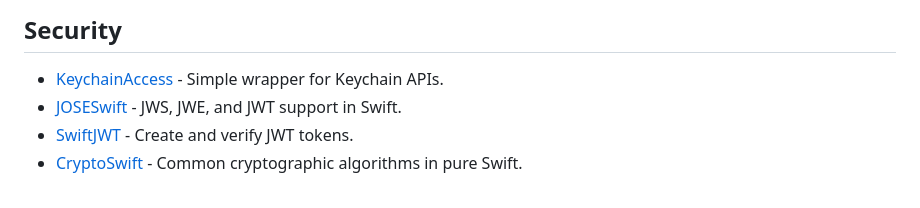
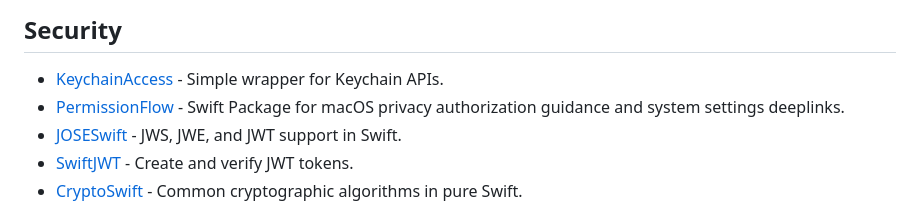
Before and after one commit to jaywcjlove/awesome-swift, a Markdown page: README.md, the part around the change. Drawn GitHub-style.

Commit message:
Add PermissionFlow

```diff
--- a/README.md
+++ b/README.md
@@ -556,6 +556,7 @@ A curated list of Swift packages, libraries, tools, and learning resources for A
 ## Security
 
 - [KeychainAccess](https://github.com/kishikawakatsumi/KeychainAccess) - Simple wrapper for Keychain APIs.
+- [PermissionFlow](https://github.com/jaywcjlove/PermissionFlow) - Swift Package for macOS privacy authorization guidance and system settings deeplinks.
 - [JOSESwift](https://github.com/airsidemobile/JOSESwift) - JWS, JWE, and JWT support in Swift.
 - [SwiftJWT](https://github.com/Kitura/Swift-JWT) - Create and verify JWT tokens.
 - [CryptoSwift](https://github.com/krzyzanowskim/CryptoSwift) - Common cryptographic algorithms in pure Swift.
```
Also changed, not shown: README.zh.md (+1 -0 lines).
